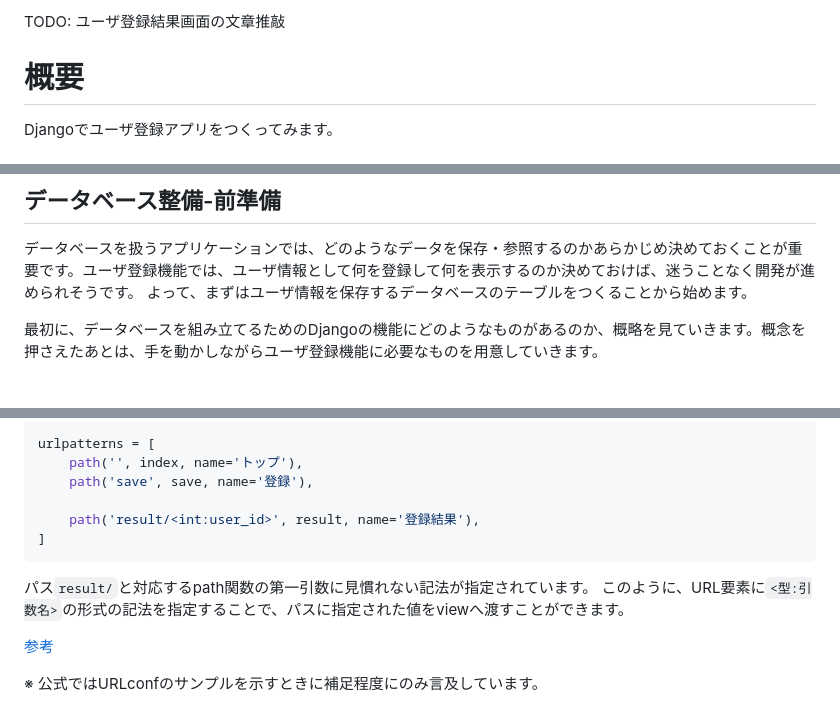
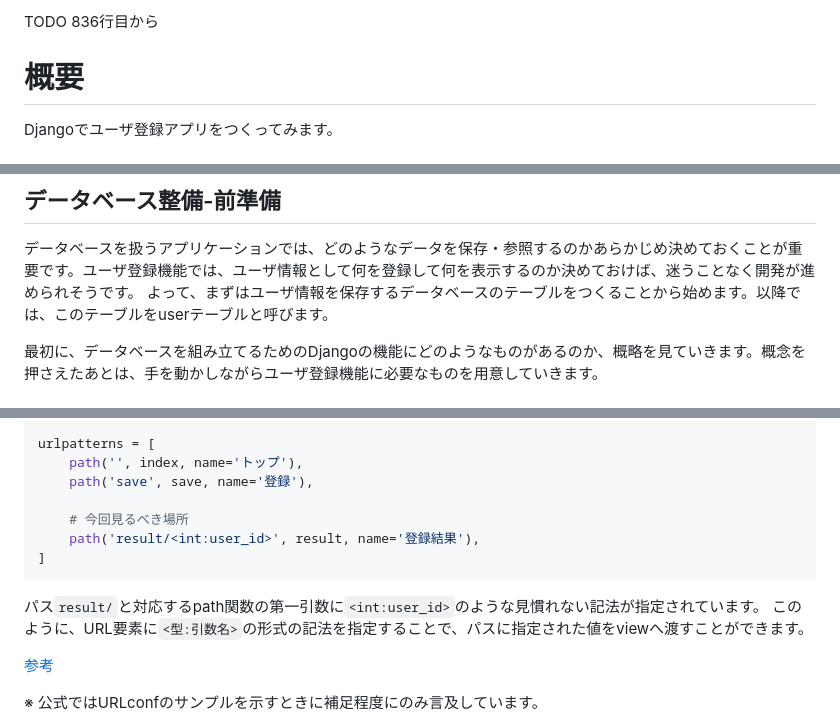
Before and after one commit to a-pompom/Django-playground, a Markdown page: signup/README.md, 3 parts joined by grey strips. GitHub-like rendering.

````diff
--- a/signup/README.md
+++ b/signup/README.md
@@ -1,4 +1,4 @@
-TODO: ユーザ登録結果画面の文章推敲
+TODO 836行目から
 
 # 概要
 
@@ -67,7 +66,7 @@ INSTALLED_APPS = [
 ## データベース整備-前準備
 
 データベースを扱うアプリケーションでは、どのようなデータを保存・参照するのかあらかじめ決めておくことが重要です。ユーザ登録機能では、ユーザ情報として何を登録して何を表示するのか決めておけば、迷うことなく開発が進められそうです。
-よって、まずはユーザ情報を保存するデータベースのテーブルをつくることから始めます。
+よって、まずはユーザ情報を保存するデータベースのテーブルをつくることから始めます。以降では、このテーブルをuserテーブルと呼びます。
 
 最初に、データベースを組み立てるためのDjangoの機能にどのようなものがあるのか、概略を見ていきます。概念を押さえたあとは、手を動かしながらユーザ登録機能に必要なものを用意していきます。
 
@@ -993,11 +1002,12 @@ urlpatterns = [
     path('', index, name='トップ'),
     path('save', save, name='登録'),
 
+    # 今回見るべき場所
     path('result/<int:user_id>', result, name='登録結果'),
 ]
 ```
 
-パス`result/`と対応するpath関数の第一引数に見慣れない記法が指定されています。
+パス`result/`と対応するpath関数の第一引数に`<int:user_id>`のような見慣れない記法が指定されています。
 このように、URL要素に`<型:引数名>`の形式の記法を指定することで、パスに指定された値をviewへ渡すことができます。
 
 [参考](https://docs.djangoproject.com/en/4.1/topics/http/urls/#example)
````
Also changed, not shown: other parts of signup/README.md (+38 -41 lines).
